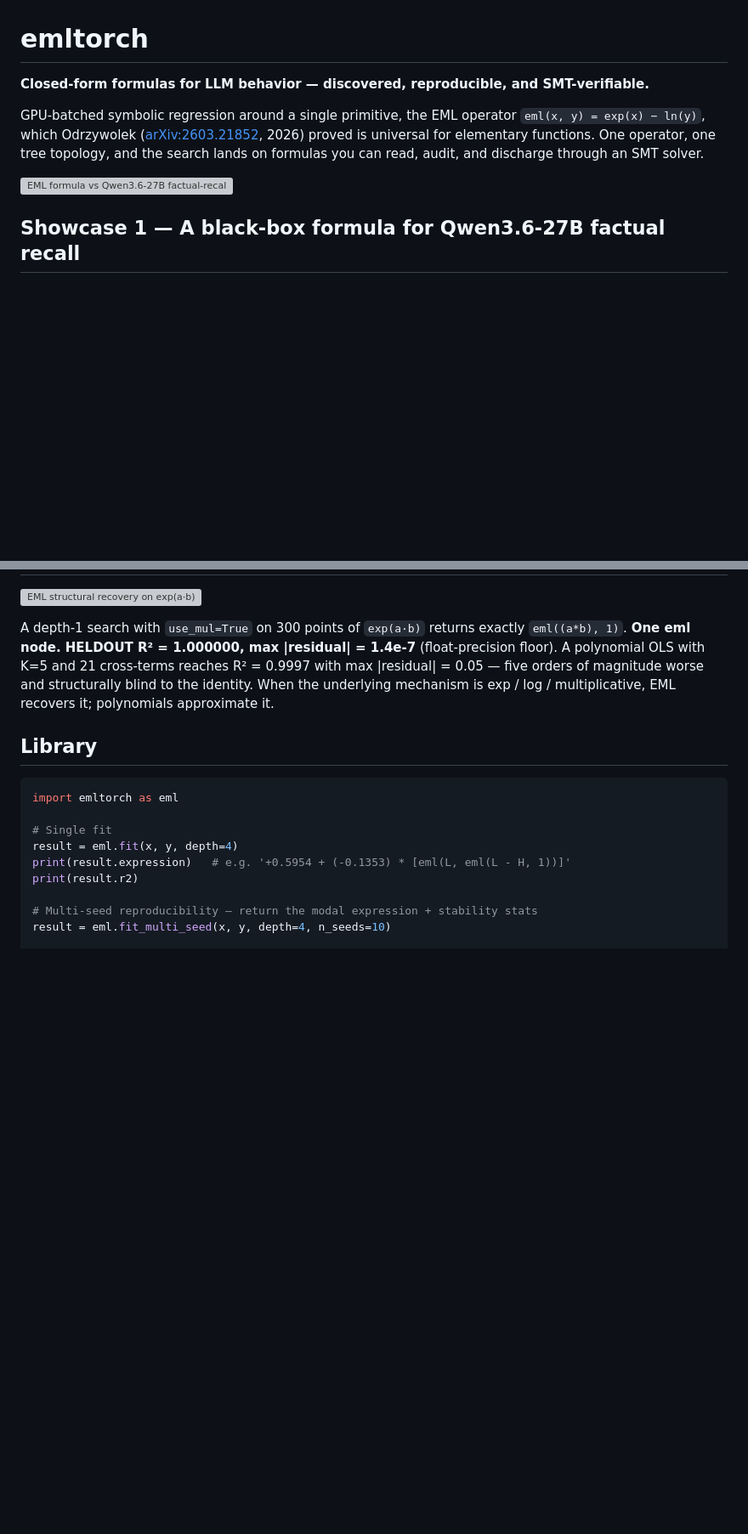
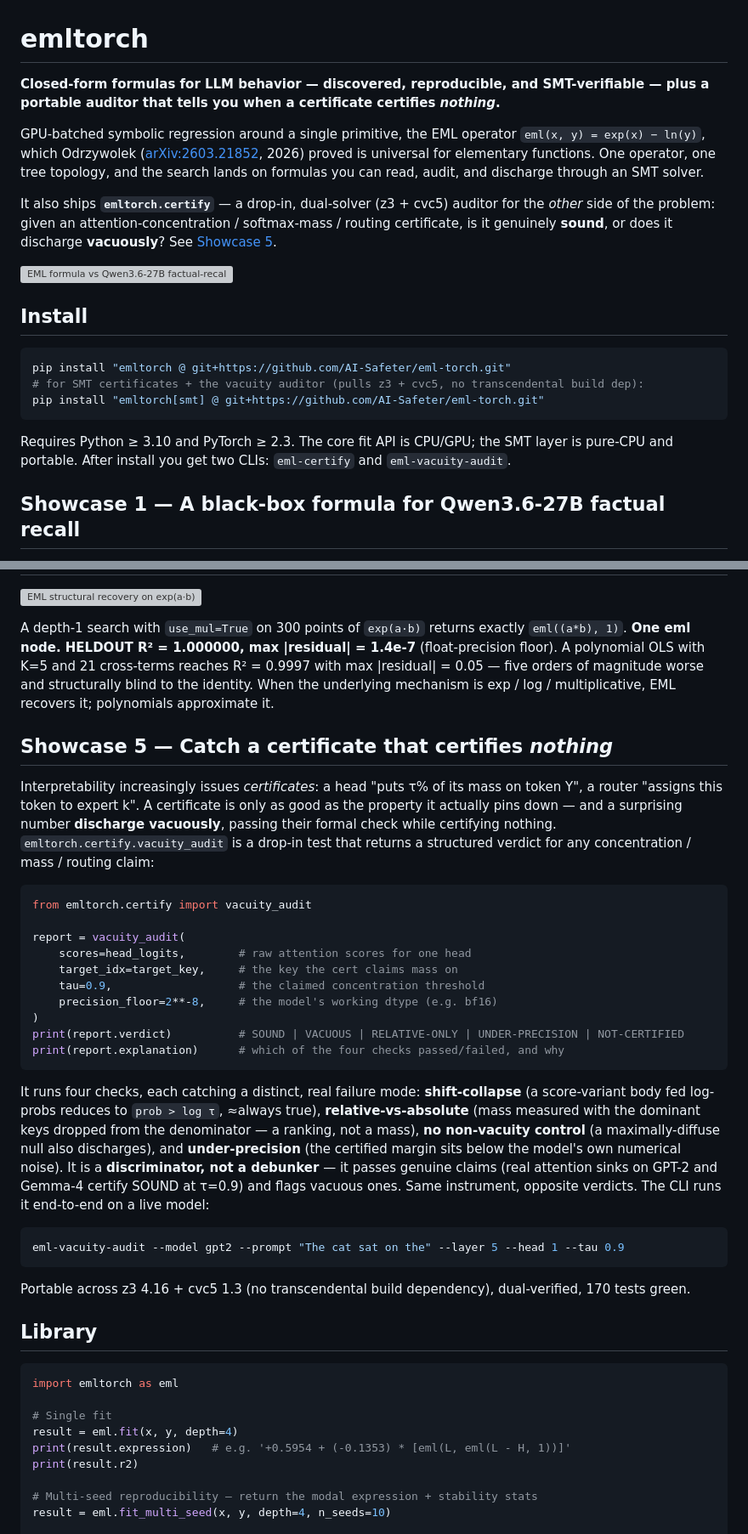
Before and after one commit to AI-Safeter/eml-torch, a Markdown page: README.md, 2 parts joined by grey strips. Shown at 85% size. GitHub-like rendering; blank space fills up the shorter version; grey boxes are pictures that could not be loaded.

Commit message:
README: add Install section + highlight emltorch.certify (vacuity auditor)
Community-facing tidy of the public README:
- New Install section: pip install from GitHub + [smt] extra (z3+cvc5);
  Python >=3.10 / torch >=2.3; names the two CLIs (eml-certify, eml-vacuity-audit).
- New Showcase 5 highlighting the freshly-published emltorch.certify tool: the
  four vacuity failure modes, SOUND-vs-VACUOUS discriminator framing (passes real
  attention sinks, flags vacuous certs), accurate code example (verified against
  the real vacuity_audit signature: target_idx, report.verdict/.explanation) and
  CLI invocation (flags verified). 170 tests green.
- Library API list + 'When to use' gain a cert-auditing entry.
- Tagline broadened to name both capabilities (formulas + the auditor).
Verified reusable: wheel builds, certify ships in it, both console scripts in
entry_points, all advertised API imports.

Co-Authored-By: Claude Opus 4.8 <noreply@anthropic.com>
Claude-Session: https://claude.ai/code/session_01KCbFc9AtbSYqH55mnoNfQf

````diff
--- a/README.md
+++ b/README.md
@@ -1,10 +1,22 @@
 # emltorch
 
-**Closed-form formulas for LLM behavior — discovered, reproducible, and SMT-verifiable.**
+**Closed-form formulas for LLM behavior — discovered, reproducible, and SMT-verifiable — plus a portable auditor that tells you when a certificate certifies *nothing*.**
 
 GPU-batched symbolic regression around a single primitive, the EML operator `eml(x, y) = exp(x) − ln(y)`, which Odrzywolek ([arXiv:2603.21852](https://arxiv.org/abs/2603.21852), 2026) proved is universal for elementary functions. One operator, one tree topology, and the search lands on formulas you can read, audit, and discharge through an SMT solver.
 
+It also ships **`emltorch.certify`** — a drop-in, dual-solver (z3 + cvc5) auditor for the *other* side of the problem: given an attention-concentration / softmax-mass / routing certificate, is it genuinely **sound**, or does it discharge **vacuously**? See [Showcase 5](#showcase-5--catch-a-certificate-that-certifies-nothing).
+
 ![EML formula vs Qwen3.6-27B factual-recall data](examples/h31_blackbox_cert/outputs/headline_figure.png)
+
+## Install
+
+```bash
+pip install "emltorch @ git+https://github.com/AI-Safeter/eml-torch.git"
+# for SMT certificates + the vacuity auditor (pulls z3 + cvc5, no transcendental build dep):
+pip install "emltorch[smt] @ git+https://github.com/AI-Safeter/eml-torch.git"
+```
+
+Requires Python ≥ 3.10 and PyTorch ≥ 2.3. The core fit API is CPU/GPU; the SMT layer is pure-CPU and portable. After install you get two CLIs: `eml-certify` and `eml-vacuity-audit`.
 
 ## Showcase 1 — A black-box formula for Qwen3.6-27B factual recall
 
@@ -46,6 +58,31 @@ log|w| = −7.78 + 0.42 · eml(eml(eml(1, j − T/2), j), eml(T/2, eml(T/2 − l
 
 A depth-1 search with `use_mul=True` on 300 points of `exp(a·b)` returns exactly `eml((a*b), 1)`. **One eml node. HELDOUT R² = 1.000000, max |residual| = 1.4e-7** (float-precision floor). A polynomial OLS with K=5 and 21 cross-terms reaches R² = 0.9997 with max |residual| = 0.05 — five orders of magnitude worse and structurally blind to the identity. When the underlying mechanism is exp / log / multiplicative, EML recovers it; polynomials approximate it.
 
+## Showcase 5 — Catch a certificate that certifies *nothing*
+
+Interpretability increasingly issues *certificates*: a head "puts τ% of its mass on token Y", a router "assigns this token to expert k". A certificate is only as good as the property it actually pins down — and a surprising number **discharge vacuously**, passing their formal check while certifying nothing. `emltorch.certify.vacuity_audit` is a drop-in test that returns a structured verdict for any concentration / mass / routing claim:
+
+```python
+from emltorch.certify import vacuity_audit
+
+report = vacuity_audit(
+    scores=head_logits,        # raw attention scores for one head
+    target_idx=target_key,     # the key the cert claims mass on
+    tau=0.9,                   # the claimed concentration threshold
+    precision_floor=2**-8,     # the model's working dtype (e.g. bf16)
+)
+print(report.verdict)          # SOUND | VACUOUS | RELATIVE-ONLY | UNDER-PRECISION | NOT-CERTIFIED
+print(report.explanation)      # which of the four checks passed/failed, and why
+```
+
+It runs four checks, each catching a distinct, real failure mode: **shift-collapse** (a score-variant body fed log-probs reduces to `prob > log τ`, ≈always true), **relative-vs-absolute** (mass measured with the dominant keys dropped from the denominator — a ranking, not a mass), **no non-vacuity control** (a maximally-diffuse null also discharges), and **under-precision** (the certified margin sits below the model's own numerical noise). It is a **discriminator, not a debunker** — it passes genuine claims (real attention sinks on GPT-2 and Gemma-4 certify SOUND at τ=0.9) and flags vacuous ones. Same instrument, opposite verdicts. The CLI runs it end-to-end on a live model:
+
+```bash
+eml-vacuity-audit --model gpt2 --prompt "The cat sat on the" --layer 5 --head 1 --tau 0.9
+```
+
+Portable across z3 4.16 + cvc5 1.3 (no transcendental build dependency), dual-verified, 170 tests green.
+
 ## Library
 
 ```python
````
Also changed, not shown: other parts of README.md (+2 -0 lines).
